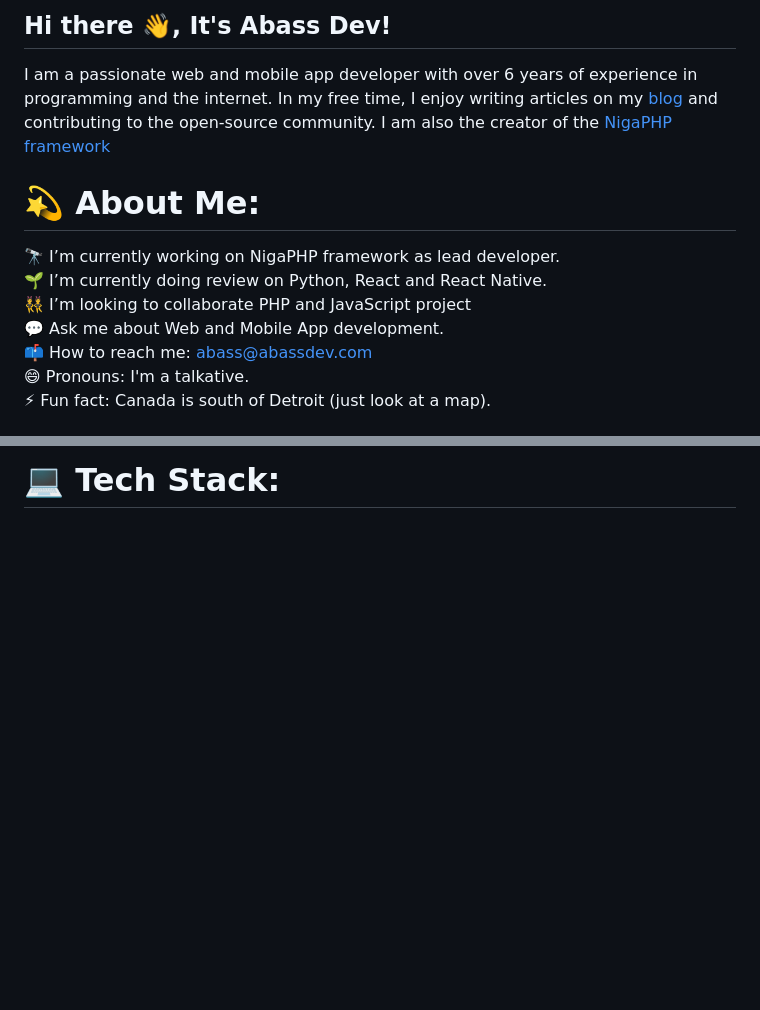
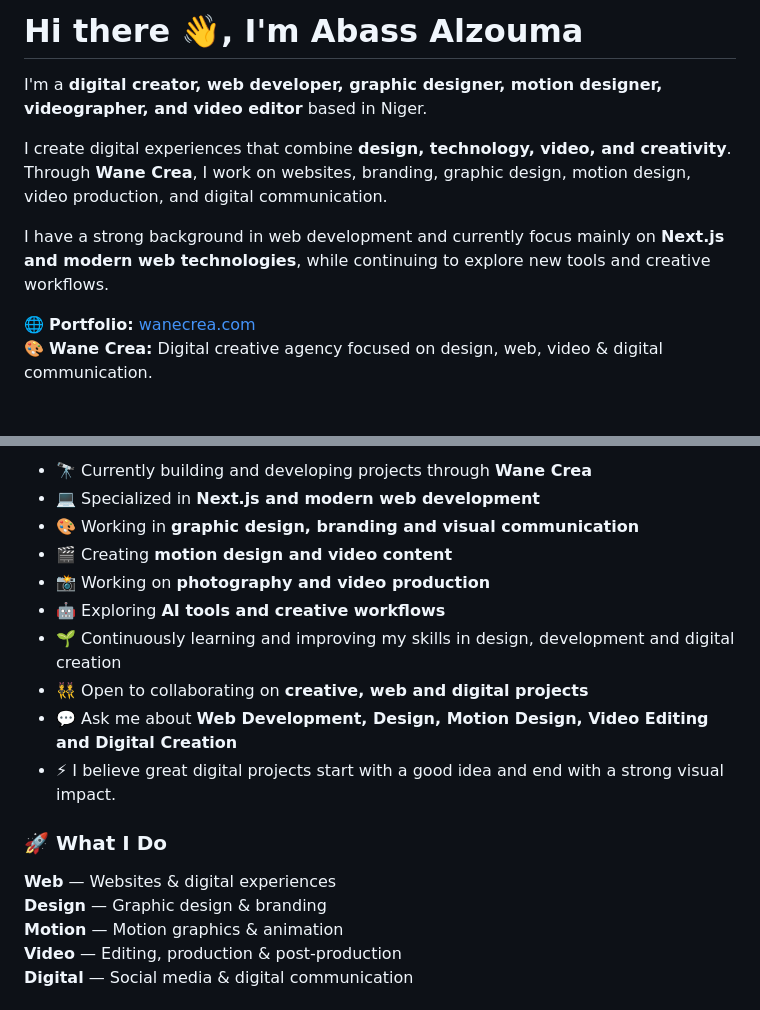
Before and after one commit to abass-dev/abass-dev, a Markdown page: README.md, 2 parts joined by grey strips. GitHub-like rendering; blank space fills up the shorter version.

Commit message:
Revise README to enhance personal branding and showcase skills and services

```diff
--- a/README.md
+++ b/README.md
@@ -1,9 +1,11 @@
-## Hi there 👋, It's Abass Dev!
+# Hi there 👋, I'm Abass Alzouma
 
-I am a passionate web and mobile app developer with over 6 years of experience in programming and the internet. In my free time, I enjoy writing articles on my [blog](https://abassdev.com/blog) and contributing to the open-source community. I am also the creator of the [NigaPHP framework](https://github.com/nigaphp)
+I'm a **digital creator, web developer, graphic designer, motion designer, videographer, and video editor** based in Niger.
 
+I create digital experiences that combine **design, technology, video, and creativity**. Through **Wane Crea**, I work on websites, branding, graphic design, motion design, video production, and digital communication.
 
-# 💫 About Me:
-🔭 I’m currently working on NigaPHP framework as lead developer.<br>🌱 I’m currently doing review on Python, React and React Native.<br>👯 I’m looking to collaborate PHP and JavaScript project<br>💬 Ask me about Web and Mobile App development.<br>📫 How to reach me: abass@abassdev.com<br>😄 Pronouns: I'm a talkative.<br>⚡ Fun fact: Canada is south of Detroit (just look at a map).
+I have a strong background in web development and currently focus mainly on **Next.js and modern web technologies**, while continuing to explore new tools and creative workflows.
 
+🌐 **Portfolio:** [wanecrea.com](https://abass.wanecrea.com)
+🎨 **Wane Crea:** Digital creative agency focused on design, web, video & digital communication.
 
@@ -12,2 +13,20 @@ I am a passionate web and mobile app developer with over 6 years of experience i
 
-# 💻 Tech Stack:
+- 🔭 Currently building and developing projects through **Wane Crea**
+- 💻 Specialized in **Next.js and modern web development**
+- 🎨 Working in **graphic design, branding and visual communication**
+- 🎬 Creating **motion design and video content**
+- 📸 Working on **photography and video production**
+- 🤖 Exploring **AI tools and creative workflows**
+- 🌱 Continuously learning and improving my skills in design, development and digital creation
+- 👯 Open to collaborating on **creative, web and digital projects**
+- 💬 Ask me about **Web Development, Design, Motion Design, Video Editing and Digital Creation**
+- ⚡ I believe great digital projects start with a good idea and end with a strong visual impact.
+
+### 🚀 What I Do
+
+**Web** — Websites & digital experiences
+**Design** — Graphic design & branding
+**Motion** — Motion graphics & animation
+**Video** — Editing, production & post-production
+**Digital** — Social media & digital communication
+
```
Also changed, not shown: other parts of README.md (+13 -4 lines).
